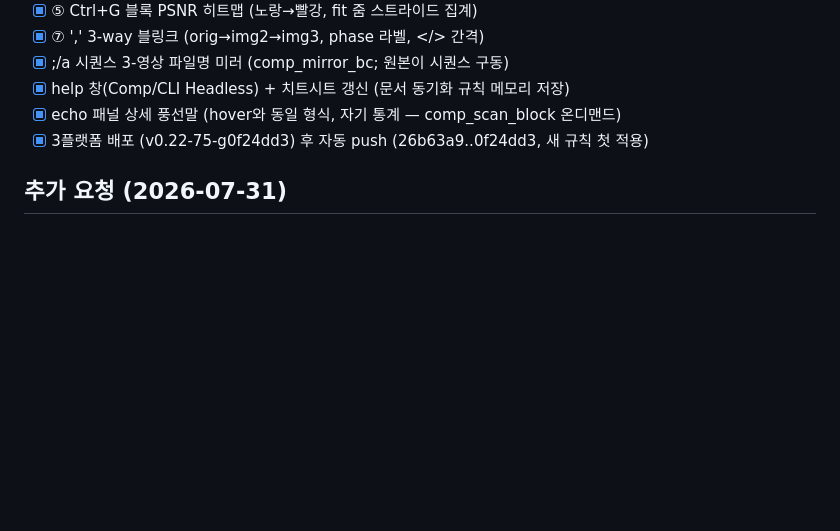
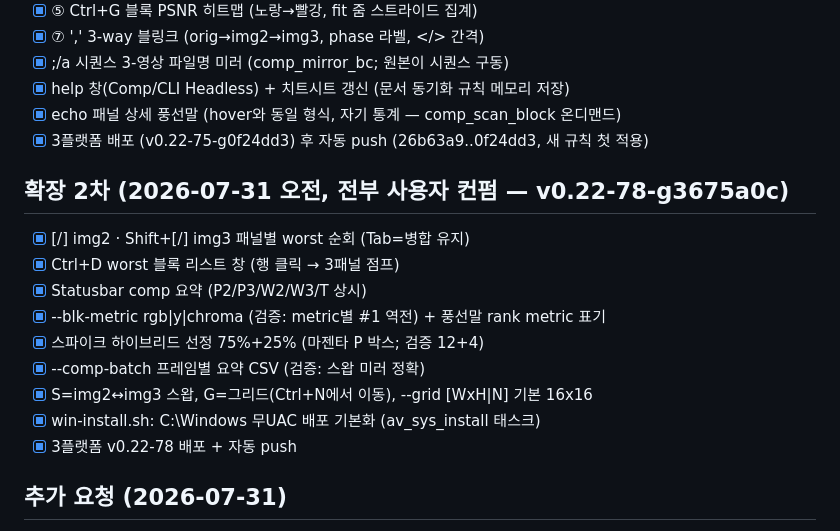
Before and after one commit to alexchongyu/av, a Markdown page: tasks/todo.md, the part around the change. Drawn GitHub-style; blank space fills up the shorter version.

Commit message:
docs(tasks): round-2 comp extensions review
Co-Authored-By: Claude Fable 5 <noreply@anthropic.com>

```diff
--- a/tasks/todo.md
+++ b/tasks/todo.md
@@ -22,6 +22,17 @@
 - [x] echo 패널 상세 풍선말 (hover와 동일 형식, 자기 통계 — comp_scan_block 온디맨드)
 - [x] 3플랫폼 배포 (v0.22-75-g0f24dd3) 후 자동 push (26b63a9..0f24dd3, 새 규칙 첫 적용)
 
+## 확장 2차 (2026-07-31 오전, 전부 사용자 컨펌 — v0.22-78-g3675a0c)
+- [x] [/] img2 · Shift+[/] img3 패널별 worst 순회 (Tab=병합 유지)
+- [x] Ctrl+D worst 블록 리스트 창 (행 클릭 → 3패널 점프)
+- [x] Statusbar comp 요약 (P2/P3/W2/W3/T 상시)
+- [x] --blk-metric rgb|y|chroma (검증: metric별 #1 역전) + 풍선말 rank metric 표기
+- [x] 스파이크 하이브리드 선정 75%+25% (마젠타 P 박스; 검증 12+4)
+- [x] --comp-batch 프레임별 요약 CSV (검증: 스왑 미러 정확)
+- [x] S=img2↔img3 스왑, G=그리드(Ctrl+N에서 이동), --grid [WxH|N] 기본 16x16
+- [x] win-install.sh: C:\Windows 무UAC 배포 기본화 (av_sys_install 태스크)
+- [x] 3플랫폼 v0.22-78 배포 + 자동 push
+
 ## 추가 요청 (2026-07-31)
 - [x] Ctrl/Cmd+B: --comp에서 blk_w x blk_h 블록 그리드 바운더리 표시/숨김 토글
       (3패널 공통, 밝은 시안 라인, 화면상 블록 < 4px면 생략; worst rect는 그대로)
```
